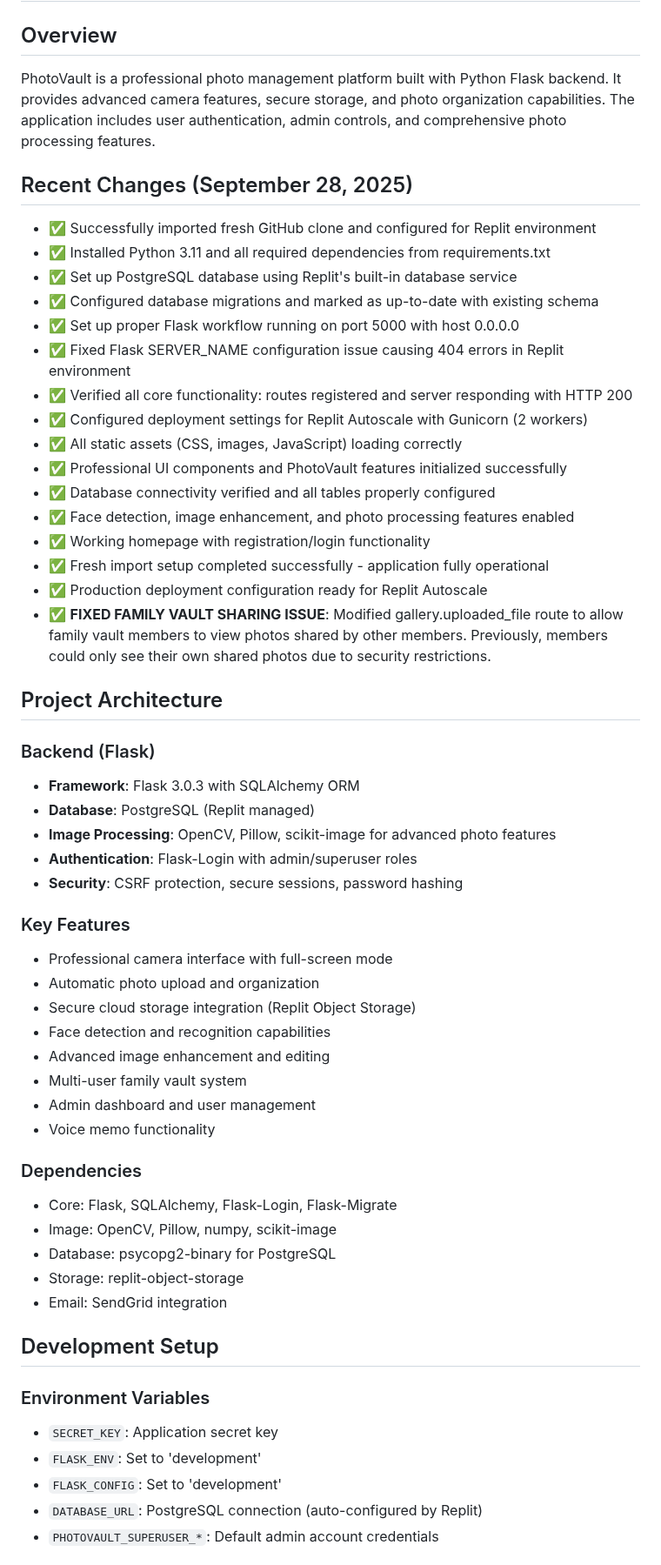
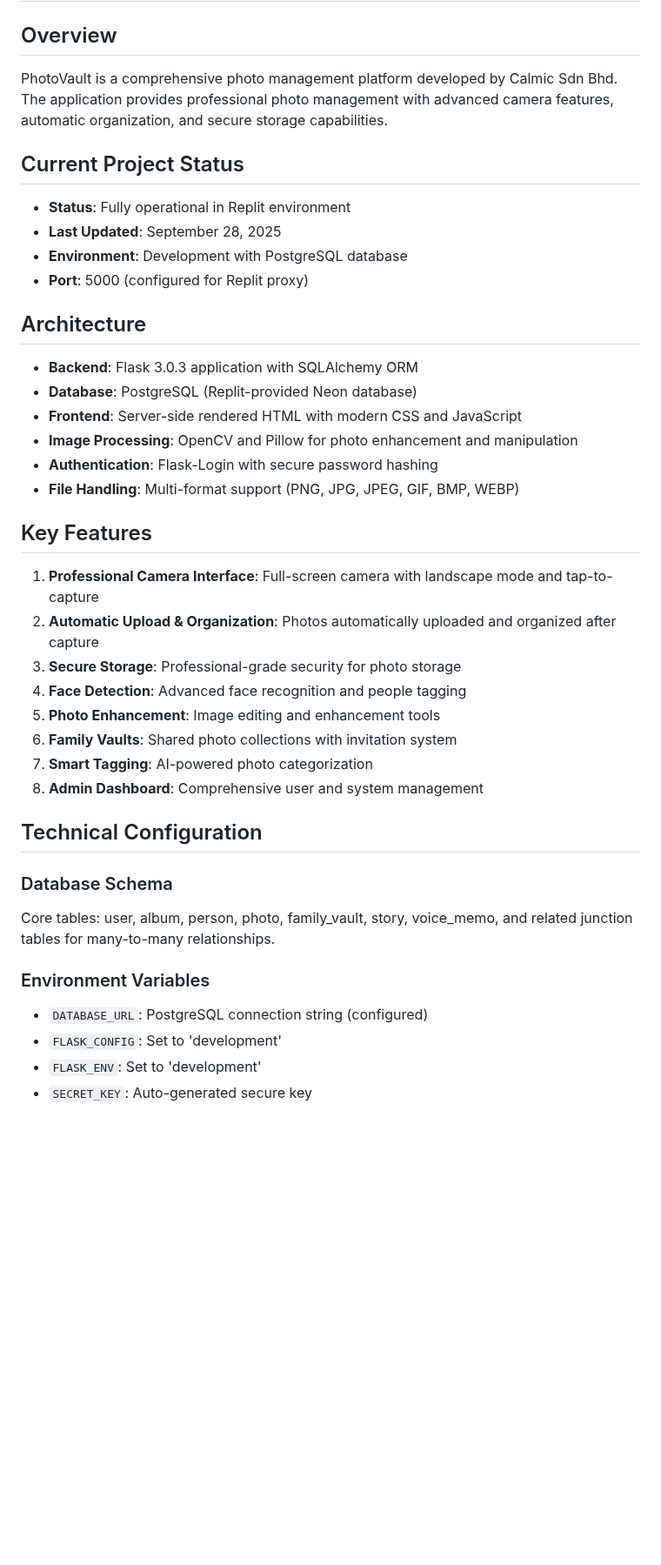
Before and after one commit to hamkasu/photoverone, a Markdown page: replit.md, the part around one of its changes. Shown at 87% size. Drawn GitHub-style; blank space fills up the shorter version.

```diff
--- a/replit.md
+++ b/replit.md
@@ -1,58 +1,40 @@
 # PhotoVault - Professional Photo Management Platform
 
 ## Overview
-PhotoVault is a professional photo management platform built with Python Flask backend. It provides advanced camera features, secure storage, and photo organization capabilities. The application includes user authentication, admin controls, and comprehensive photo processing features.
+PhotoVault is a comprehensive photo management platform developed by Calmic Sdn Bhd. The application provides professional photo management with advanced camera features, automatic organization, and secure storage capabilities.
 
-## Recent Changes (September 28, 2025)
-- ✅ Successfully imported fresh GitHub clone and configured for Replit environment
-- ✅ Installed Python 3.11 and all required dependencies from requirements.txt
-- ✅ Set up PostgreSQL database using Replit's built-in database service
-- ✅ Configured database migrations and marked as up-to-date with existing schema
-- ✅ Set up proper Flask workflow running on port 5000 with host 0.0.0.0
-- ✅ Fixed Flask SERVER_NAME configuration issue causing 404 errors in Replit environment
-- ✅ Verified all core functionality: routes registered and server responding with HTTP 200
-- ✅ Configured deployment settings for Replit Autoscale with Gunicorn (2 workers)
-- ✅ All static assets (CSS, images, JavaScript) loading correctly
-- ✅ Professional UI components and PhotoVault features initialized successfully
-- ✅ Database connectivity verified and all tables properly configured
-- ✅ Face detection, image enhancement, and photo processing features enabled
-- ✅ Working homepage with registration/login functionality
-- ✅ Fresh import setup completed successfully - application fully operational
-- ✅ Production deployment configuration ready for Replit Autoscale
-- ✅ **FIXED FAMILY VAULT SHARING ISSUE**: Modified gallery.uploaded_file route to allow family vault members to view photos shared by other members. Previously, members could only see their own shared photos due to security restrictions.
+## Current Project Status
+- **Status**: Fully operational in Replit environment
+- **Last Updated**: September 28, 2025
+- **Environment**: Development with PostgreSQL database
+- **Port**: 5000 (configured for Replit proxy)
 
-## Project Architecture
+## Architecture
+- **Backend**: Flask 3.0.3 application with SQLAlchemy ORM
+- **Database**: PostgreSQL (Replit-provided Neon database)
+- **Frontend**: Server-side rendered HTML with modern CSS and JavaScript
+- **Image Processing**: OpenCV and Pillow for photo enhancement and manipulation
+- **Authentication**: Flask-Login with secure password hashing
+- **File Handling**: Multi-format support (PNG, JPG, JPEG, GIF, BMP, WEBP)
 
-### Backend (Flask)
-- **Framework**: Flask 3.0.3 with SQLAlchemy ORM
-- **Database**: PostgreSQL (Replit managed)
-- **Image Processing**: OpenCV, Pillow, scikit-image for advanced photo features
-- **Authentication**: Flask-Login with admin/superuser roles
-- **Security**: CSRF protection, secure sessions, password hashing
+## Key Features
+1. **Professional Camera Interface**: Full-screen camera with landscape mode and tap-to-capture
+2. **Automatic Upload & Organization**: Photos automatically uploaded and organized after capture
+3. **Secure Storage**: Professional-grade security for photo storage
+4. **Face Detection**: Advanced face recognition and people tagging
+5. **Photo Enhancement**: Image editing and enhancement tools
+6. **Family Vaults**: Shared photo collections with invitation system
+7. **Smart Tagging**: AI-powered photo categorization
+8. **Admin Dashboard**: Comprehensive user and system management
 
-### Key Features
-- Professional camera interface with full-screen mode
-- Automatic photo upload and organization
-- Secure cloud storage integration (Replit Object Storage)
-- Face detection and recognition capabilities
-- Advanced image enhancement and editing
-- Multi-user family vault system
-- Admin dashboard and user management
-- Voice memo functionality
+## Technical Configuration
 
-### Dependencies
-- Core: Flask, SQLAlchemy, Flask-Login, Flask-Migrate
-- Image: OpenCV, Pillow, numpy, scikit-image
-- Database: psycopg2-binary for PostgreSQL
-- Storage: replit-object-storage
-- Email: SendGrid integration
-
-## Development Setup
+### Database Schema
+Core tables: user, album, person, photo, family_vault, story, voice_memo, and related junction tables for many-to-many relationships.
 
 ### Environment Variables
-- `SECRET_KEY`: Application secret key
+- `DATABASE_URL`: PostgreSQL connection string (configured)
+- `FLASK_CONFIG`: Set to 'development'
 - `FLASK_ENV`: Set to 'development'
-- `FLASK_CONFIG`: Set to 'development'
-- `DATABASE_URL`: PostgreSQL connection (auto-configured by Replit)
-- `PHOTOVAULT_SUPERUSER_*`: Default admin account credentials
+- `SECRET_KEY`: Auto-generated secure key
 
```
Also changed, not shown: other parts of replit.md (+48 -30 lines).
